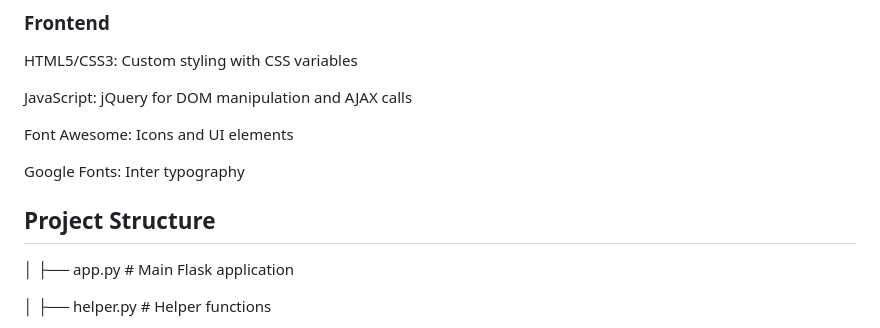
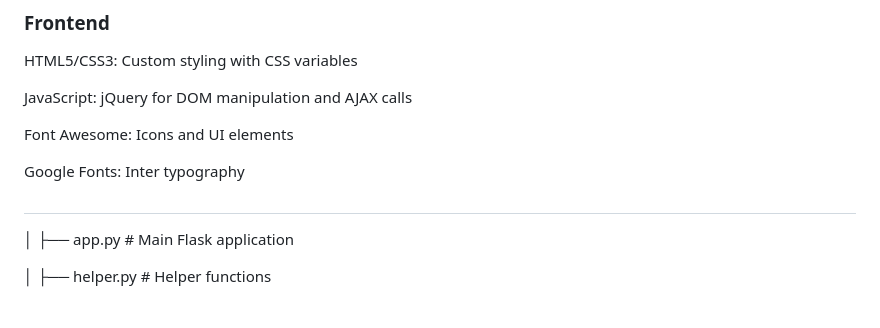
Before and after one commit to Mebrie-Awoke/AI-Assistant-for-IS-department, a Markdown page: README.md, the part around the change. Rendered like a GitHub page.

```diff
--- a/README.md
+++ b/README.md
@@ -43,7 +43,7 @@ Google Fonts: Inter typography
 
 
 
-## Project Structure
+#
 
 
 │   ├── app.py                 # Main Flask application
```
